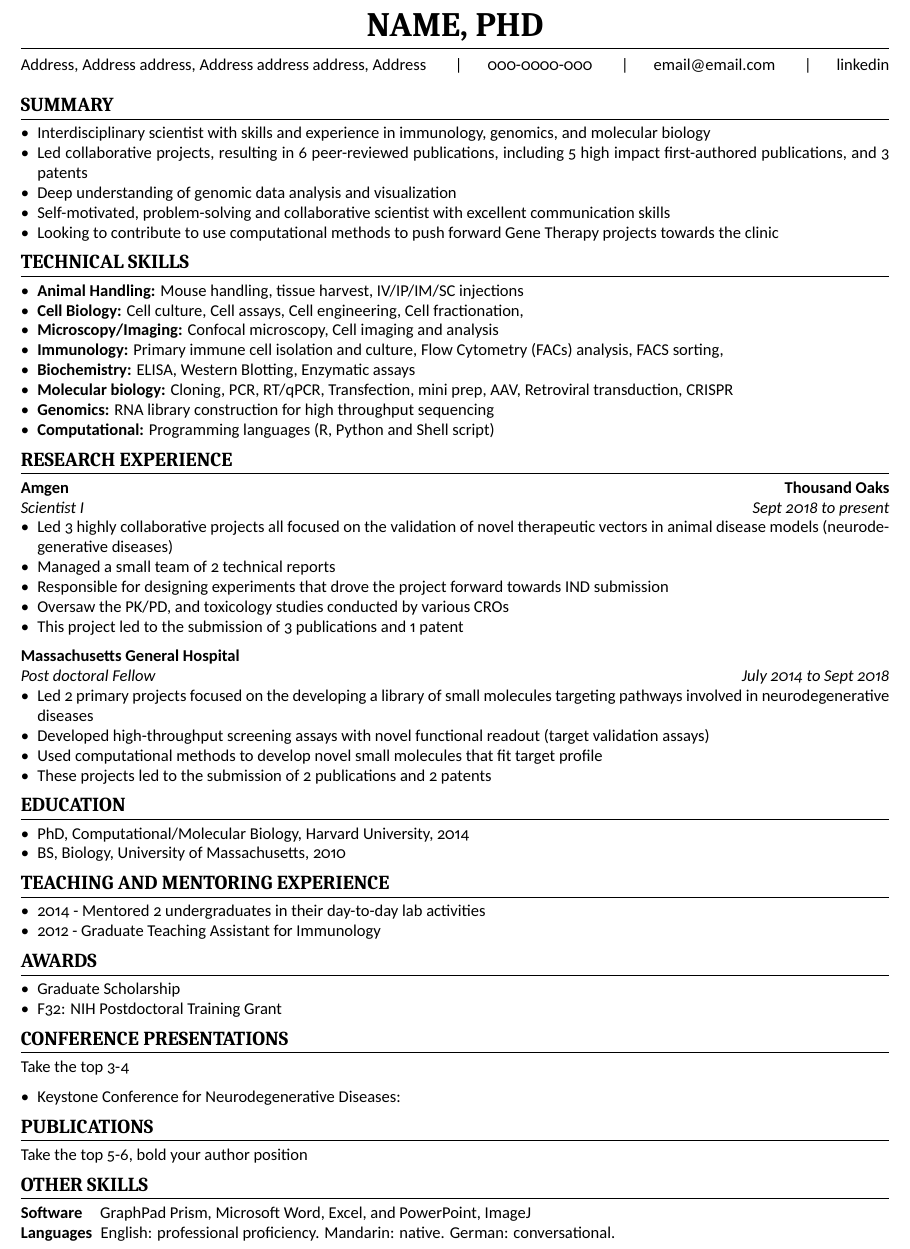
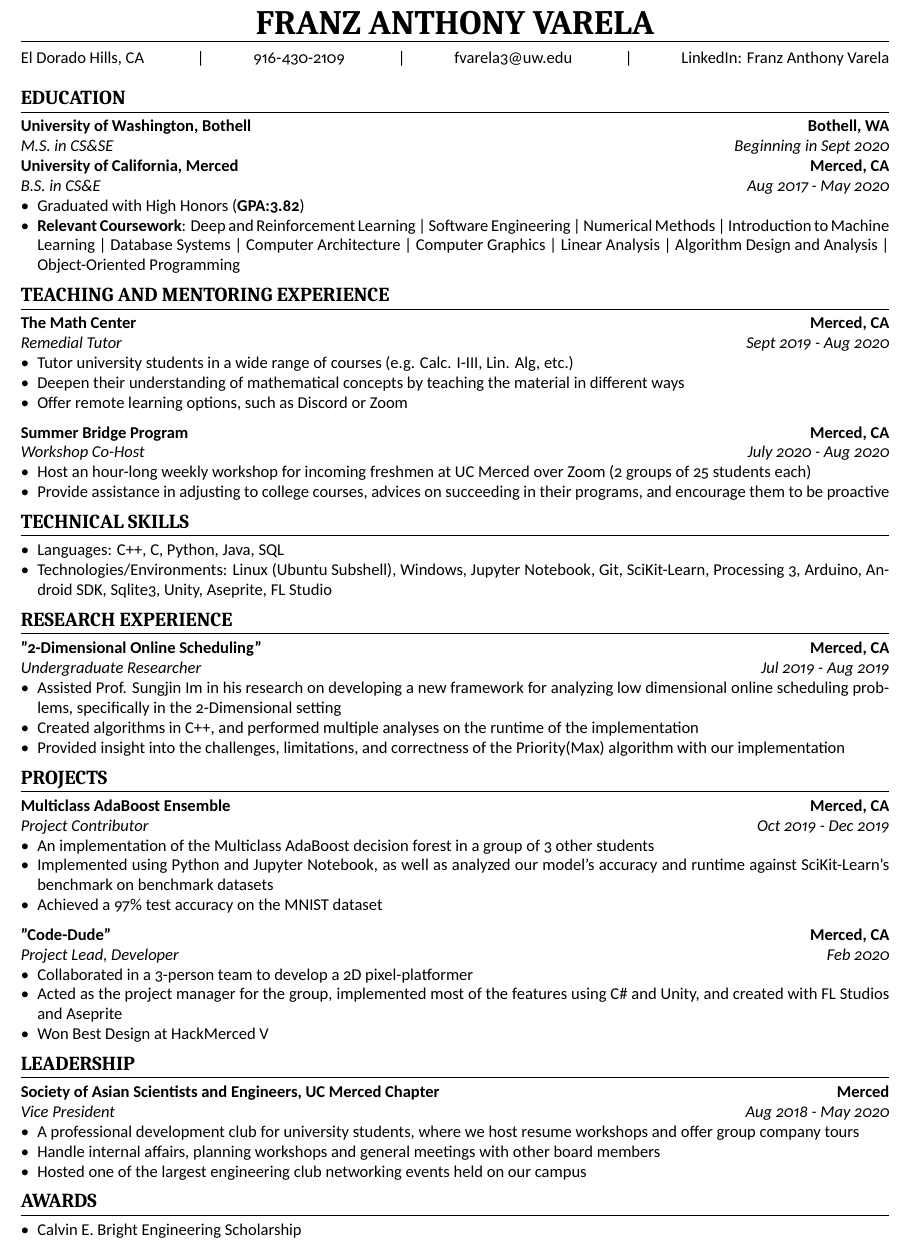
Before and after one commit to valenotary/resume, a LaTeX CV (resume.tex): part of the page, cut at the place of the change. Compiled offline with XeLaTeX.

Commit message:
Resume updated

```diff
--- a/resume.tex
+++ b/resume.tex
@@ -2,17 +2,17 @@
 \documentclass{article}
 \usepackage{scimisc-cv}
 
-\title{Scismic's Recommended CV for Biotech and Pharma Positions}
-\author{Scismic: The Talent Matching Platform for The Life Sciences (www.scismic.com)}
+\title{Resume}
+\author{Franz Anthony Varela (Template courtesy of Scimisc)}
 \date{May 2020}
 
 %% These are custom commands defined in scimisc-cv.sty
-\cvname{Name, PhD}
+\cvname{Franz Anthony Varela}
 \cvpersonalinfo{
-Address, Address address, Address address address, Address \cvinfosep
-000-0000-000 \cvinfosep
-email@email.com \cvinfosep
-linkedin
+El Dorado Hills, CA \cvinfosep
+916-430-2109 \cvinfosep
+fvarela3@uw.edu \cvinfosep
+LinkedIn: Franz Anthony Varela
 }
 
 \begin{document}
@@ -21,90 +21,105 @@ linkedin
 
 \makecvtitle %% This is a custom command constructing the CV title from \cvname, \cvpersonalinfo
 
-\section{Summary}
+% \section{Summary}
+% \begin{itemize}
+% \item Interdisciplinary scientist with skills and experience in immunology, genomics, and molecular biology
+% \item Led collaborative projects, resulting in 6 peer-reviewed publications, including 5 high impact first-authored publications, and 3 patents
+% \item Deep understanding of genomic data analysis and visualization
+% \item Self-motivated, problem-solving and collaborative scientist with excellent communication skills
+% \item Looking to contribute to use computational methods to push forward Gene Therapy projects towards the clinic
+% \end{itemize}
+
+% \section{Research Experience}
+
+%% Another custom command provide by scimisc-cv.sty.
+%% First two argumetns are typeset on the first line in bold; 3rd and 4th arguments are typset on second line in italics. 2nd, 3rd and 4th arguments are OPTIONAL
+% \cvsubsection{Amgen}[Thousand Oaks]
+% [Scientist I][Sept 2018 to present]
+%
+% \begin{itemize}
+% \item Led 3 highly collaborative projects all focused on the validation of novel therapeutic vectors in animal disease models (neurodegenerative diseases)
+% \item Managed a small team of 2 technical reports
+% \item Responsible for designing experiments that drove the project forward towards IND submission
+% \item Oversaw the PK/PD, and toxicology studies conducted by various CROs
+% \item This project led to the submission of 3 publications and 1 patent
+% \end{itemize}
+%
+% %% An example of leaving an argument empty
+% \cvsubsection{Massachusetts General Hospital}[][Post doctoral Fellow][July 2014 to Sept 2018]
+%
+% \begin{itemize}
+% \item Led 2 primary projects focused on the developing a library of small molecules targeting pathways involved in neurodegenerative diseases
+% \item Developed high-throughput screening assays with novel functional readout (target validation assays)
+% \item Used computational methods to develop novel small molecules that fit target profile
+% \item These projects led to the submission of 2 publications and 2 patents
+% \end{itemize}
+
+
+\section{Education}
+\cvsubsection{University of Washington, Bothell}[Bothell, WA][M.S. in CS\&SE][Beginning in Sept 2020]
+\cvsubsection{University of California, Merced}[Merced, CA][B.S. in CS\&E][Aug 2017 - May 2020]
 \begin{itemize}
-\item Interdisciplinary scientist with skills and experience in immunology, genomics, and molecular biology
-\item Led collaborative projects, resulting in 6 peer-reviewed publications, including 5 high impact first-authored publications, and 3 patents
-\item Deep understanding of genomic data analysis and visualization
-\item Self-motivated, problem-solving and collaborative scientist with excellent communication skills
-\item Looking to contribute to use computational methods to push forward Gene Therapy projects towards the clinic
+  \item Graduated with High Honors (\textbf{GPA:3.82})
+  \item \textbf{Relevant Coursework}: Deep and Reinforcement Learning | Software Engineering | Numerical Methods | Introduction to Machine Learning | Database Systems | Computer Architecture | Computer Graphics | Linear Analysis | Algorithm Design and Analysis | Object-Oriented Programming
+\end{itemize}
+% \begin{itemize}
+% \item PhD, Computational/Molecular Biology, Harvard University, 2014
+% \item BS, Biology, University of Massachusetts, 2010
+% \end{itemize}
+
+\section{Teaching and Mentoring Experience }
+\cvsubsection{The Math Center}[Merced, CA][Remedial Tutor][Sept 2019 - Aug 2020]
+\begin{itemize}
+  \item Tutor university students in a wide range of courses (e.g. Calc. I-III, Lin. Alg, etc.)
+  \item Deepen their understanding of mathematical concepts by teaching the material in different ways
+  \item Offer remote learning options, such as Discord or Zoom
+\end{itemize}
+\cvsubsection{Summer Bridge Program}[Merced, CA][Workshop Co-Host][July 2020 - Aug 2020]
+\begin{itemize}
+  \item Host an hour-long weekly workshop for incoming freshmen at UC Merced over Zoom (2 groups of 25 students each)
+  \item Provide assistance in adjusting to college courses, advices on succeeding in their programs, and encourage them to be proactive
 \end{itemize}
 
 \section{Technical Skills}
-
 \begin{itemize}
-\item \textbf{Animal Handling:} Mouse handling, tissue harvest, IV/IP/IM/SC injections
-\item \textbf{Cell Biology:} Cell culture, Cell assays, Cell engineering, Cell fractionation,
-\item \textbf{Microscopy/Imaging:} Confocal microscopy, Cell imaging and analysis
-\item \textbf{Immunology:} Primary immune cell isolation and culture, Flow Cytometry (FACs) analysis, FACS sorting,
-\item \textbf{Biochemistry:} ELISA, Western Blotting, Enzymatic assays
-\item \textbf{Molecular biology:} Cloning, PCR, RT/qPCR, Transfection, mini prep, AAV, Retroviral transduction, CRISPR
-\item \textbf{Genomics:} RNA library construction for high throughput sequencing
-\item \textbf{Computational:} Programming languages (R, Python and Shell script)
+  \item Languages: C++, C, Python, Java, SQL
+  \item Technologies/Environments: Linux (Ubuntu Subshell), Windows, Jupyter Notebook, Git, SciKit-Learn, Processing 3, Arduino, Android SDK, Sqlite3, Unity, Aseprite, FL Studio
 \end{itemize}
 
 \section{Research Experience}
-
-%% Another custom command provide by scimisc-cv.sty.
-%% First two argumetns are typeset on the first line in bold; 3rd and 4th arguments are typset on second line in italics. 2nd, 3rd and 4th arguments are OPTIONAL
-\cvsubsection{Amgen}[Thousand Oaks]
-[Scientist I][Sept 2018 to present]
-
+\cvsubsection{"2-Dimensional Online Scheduling"}[Merced, CA][Undergraduate Researcher][Jul 2019 - Aug 2019]
 \begin{itemize}
-\item Led 3 highly collaborative projects all focused on the validation of novel therapeutic vectors in animal disease models (neurodegenerative diseases)
-\item Managed a small team of 2 technical reports
-\item Responsible for designing experiments that drove the project forward towards IND submission
-\item Oversaw the PK/PD, and toxicology studies conducted by various CROs
-\item This project led to the submission of 3 publications and 1 patent
+  \item Assisted Prof. Sungjin Im in his research on developing a new framework for analyzing low dimensional online scheduling problems, specifically in the 2-Dimensional setting
+  \item Created algorithms in C++, and performed multiple analyses on the runtime of the implementation
+  \item Provided insight into the challenges, limitations, and correctness of the Priority(Max) algorithm with our implementation
 \end{itemize}
 
-%% An example of leaving an argument empty
-\cvsubsection{Massachusetts General Hospital}[][Post doctoral Fellow][July 2014 to Sept 2018]
-
+\section{Projects}
+\cvsubsection{Multiclass AdaBoost Ensemble}[Merced, CA][Project Contributor][Oct 2019 - Dec 2019]
 \begin{itemize}
-\item Led 2 primary projects focused on the developing a library of small molecules targeting pathways involved in neurodegenerative diseases
-\item Developed high-throughput screening assays with novel functional readout (target validation assays)
-\item Used computational methods to develop novel small molecules that fit target profile
-\item These projects led to the submission of 2 publications and 2 patents
+  \item An implementation of the Multiclass AdaBoost decision forest in a group of 3 other students
+  \item Implemented using Python and Jupyter Notebook, as well as analyzed our model's accuracy and runtime against SciKit-Learn's benchmark on benchmark datasets
+  \item Achieved a 97\% test accuracy on the MNIST dataset
+\end{itemize}
+\cvsubsection{"Code-Dude"}[Merced, CA][Project Lead, Developer][Feb 2020]
+\begin{itemize}
+  \item Collaborated in a 3-person team to develop a 2D pixel-platformer
+  \item Acted as the project manager for the group, implemented most of the features using C\# and Unity, and created with FL Studios and Aseprite
+  \item Won Best Design at HackMerced V
 \end{itemize}
 
-
-\section{Education}
-
+\section{Leadership}
+\cvsubsection{Society of Asian Scientists and Engineers, UC Merced Chapter}[Merced][Vice President][Aug 2018 - May 2020]
 \begin{itemize}
-\item PhD, Computational/Molecular Biology, Harvard University, 2014
-\item BS, Biology, University of Massachusetts, 2010
-\end{itemize}
-
-\section{Teaching and Mentoring Experience }
-\begin{itemize}
-\item 2014 - Mentored 2 undergraduates in their day-to-day lab activities
-\item 2012 - Graduate Teaching Assistant for Immunology
+  \item A professional development club for university students, where we host resume workshops and offer group company tours
+  \item Handle internal affairs, planning workshops and general meetings with other board members
+  \item Hosted one of the largest engineering club networking events held on our campus
 \end{itemize}
 
 \section{Awards}
 \begin{itemize}
-\item Graduate Scholarship
-\item F32: NIH Postdoctoral Training Grant
+  \item Calvin E. Bright Engineering Scholarship
 \end{itemize}
 
-\section{Conference Presentations }
-
-Take the top 3-4
-\begin{itemize}
-\item Keystone Conference for Neurodegenerative Diseases:
-\end{itemize}
-
-
-\section{Publications}
-Take the top 5-6, bold your author position
-
-
-\section{Other Skills}
-\begin{description}[widest=Langauges]
-\item[Software]	GraphPad Prism, Microsoft Word, Excel, and PowerPoint, ImageJ
-\item[Languages]	English: professional proficiency.  Mandarin: native.  German: conversational.
-\end{description}
-
-
 \end{document}
```
Also changed, not shown: 1 other file.
